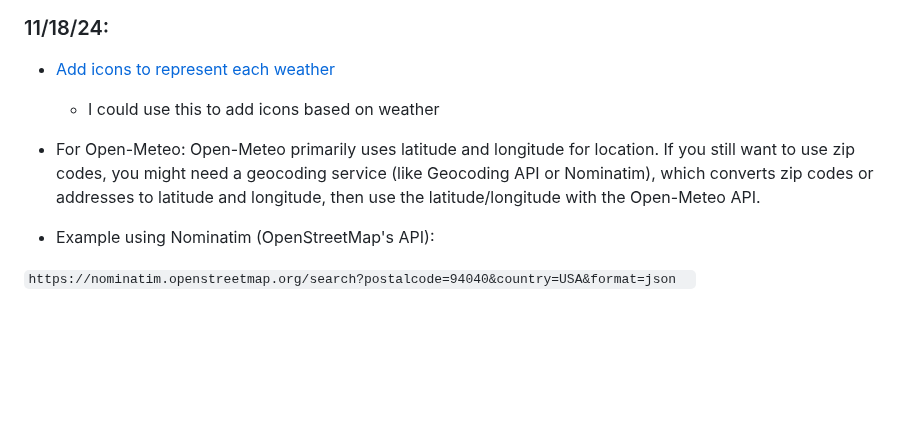
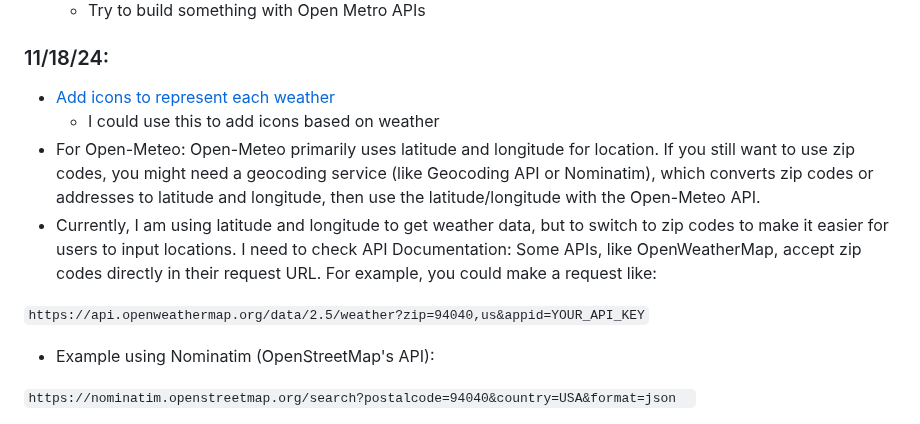
Before and after one commit to kostelal0688/sep11-freedom-project, a Markdown page: tool/learning-log.md, the part around the change. GitHub-like rendering; blank space fills up the shorter version.

```diff
--- a/tool/learning-log.md
+++ b/tool/learning-log.md
@@ -62,6 +62,9 @@
 * [Add icons to represent each weather](https://github.com/open-meteo/open-meteo/issues/789)
     * I could use this to add icons based on weather
 * For Open-Meteo: Open-Meteo primarily uses latitude and longitude for location. If you still want to use zip codes, you might need a geocoding service (like Geocoding API or Nominatim), which converts zip codes or addresses to latitude and longitude, then use the latitude/longitude with the Open-Meteo API.
+* Currently, I am using latitude and longitude to get weather data, but to switch to zip codes to make it easier for users to input locations. I need to check API Documentation: Some APIs, like OpenWeatherMap, accept zip codes directly in their request URL. For example, you could make a request like:
+
+`https://api.openweathermap.org/data/2.5/weather?zip=94040,us&appid=YOUR_API_KEY`
 
 * Example using Nominatim (OpenStreetMap's API):
 
```
